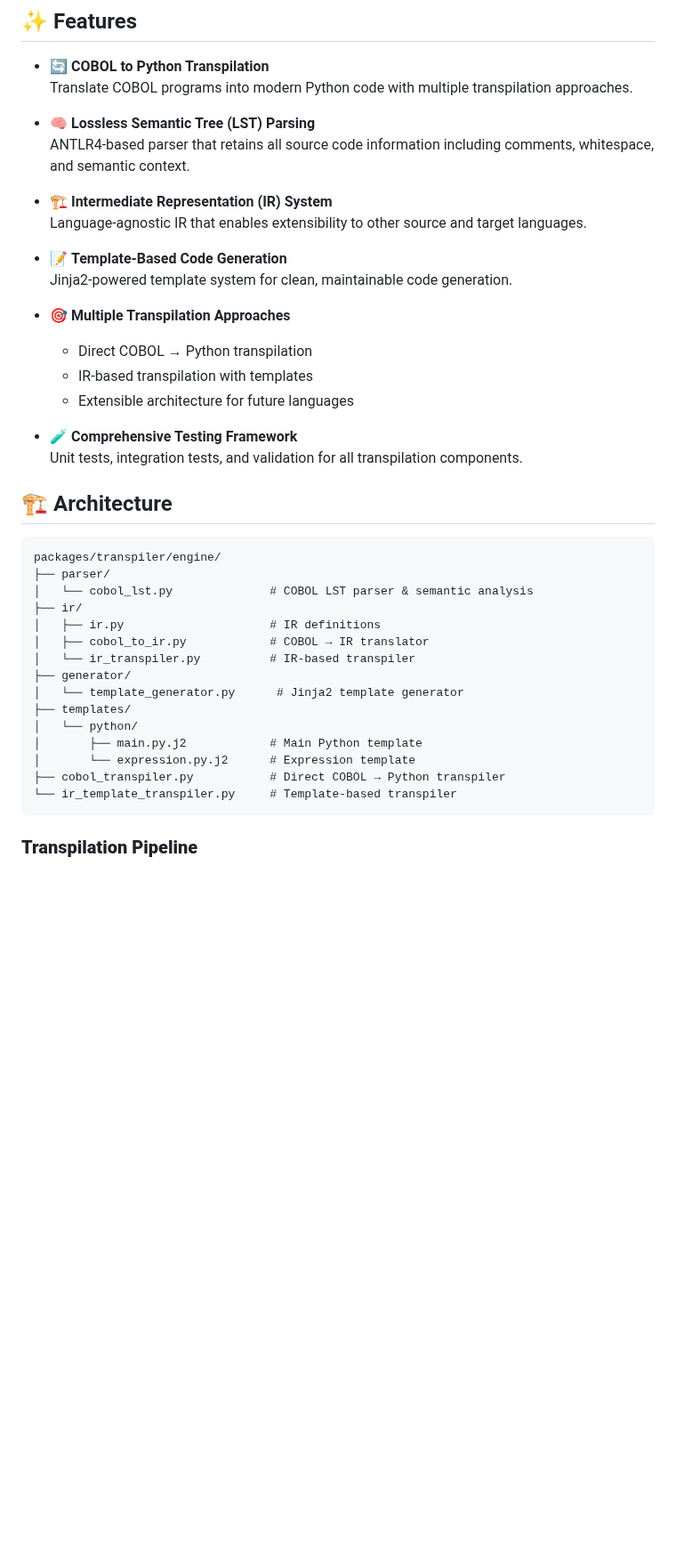
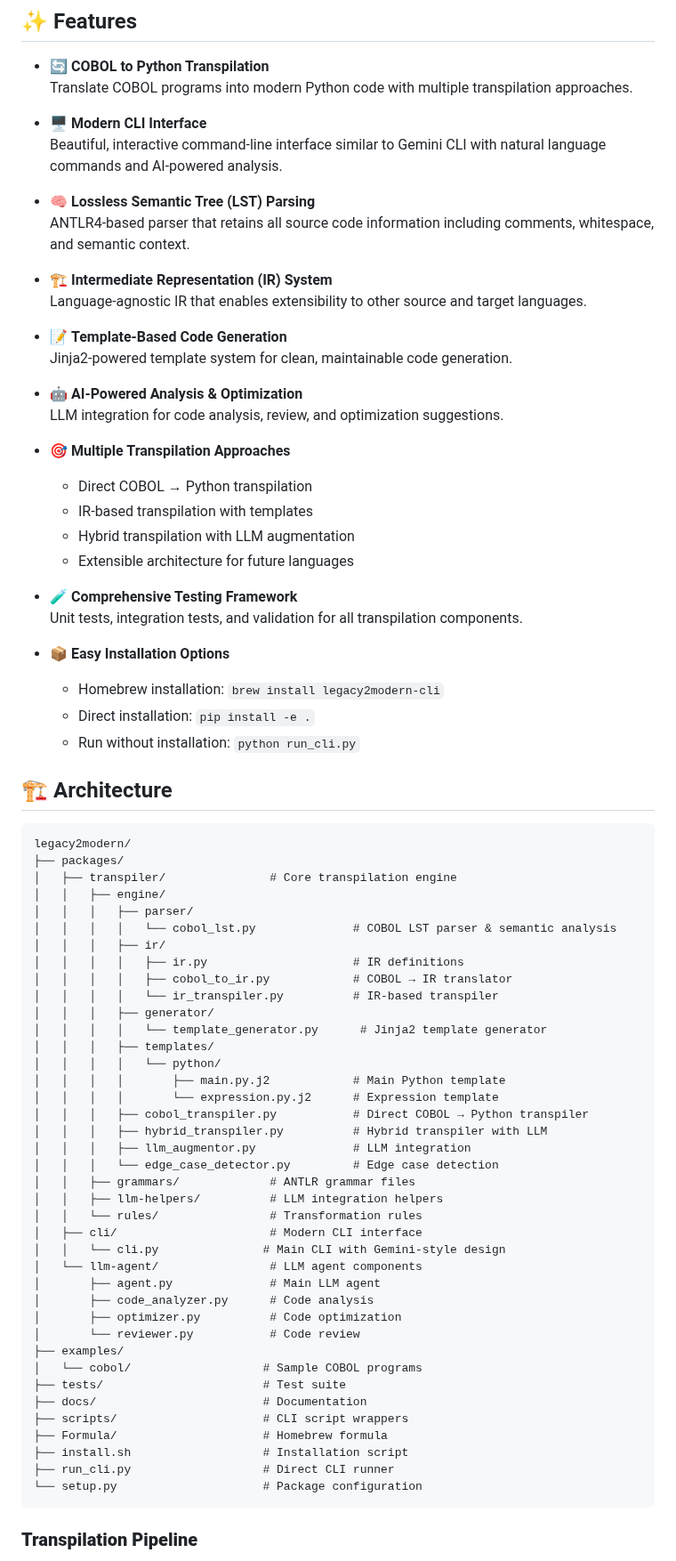
Before and after one commit to astrio-ai/l2m, a Markdown page: README.md, the part around one of its changes. Shown at 89% size. Rendered like a GitHub page; blank space fills up the shorter version.

Commit message:
docs: Update README.md with modern CLI features and architecture

````diff
--- a/README.md
+++ b/README.md
@@ -21,6 +21,9 @@ Whether you're modernizing COBOL business systems, migrating legacy applications
 * 🔄 **COBOL to Python Transpilation**
   Translate COBOL programs into modern Python code with multiple transpilation approaches.
 
+* 🖥️ **Modern CLI Interface**
+  Beautiful, interactive command-line interface similar to Gemini CLI with natural language commands and AI-powered analysis.
+
 * 🧠 **Lossless Semantic Tree (LST) Parsing**
   ANTLR4-based parser that retains all source code information including comments, whitespace, and semantic context.
 
@@ -30,32 +33,65 @@ Whether you're modernizing COBOL business systems, migrating legacy applications
 * 📝 **Template-Based Code Generation**
   Jinja2-powered template system for clean, maintainable code generation.
 
+* 🤖 **AI-Powered Analysis & Optimization**
+  LLM integration for code analysis, review, and optimization suggestions.
+
 * 🎯 **Multiple Transpilation Approaches**
   - Direct COBOL → Python transpilation
   - IR-based transpilation with templates
+  - Hybrid transpilation with LLM augmentation
   - Extensible architecture for future languages
 
 * 🧪 **Comprehensive Testing Framework**
   Unit tests, integration tests, and validation for all transpilation components.
 
+* 📦 **Easy Installation Options**
+  - Homebrew installation: `brew install legacy2modern-cli`
+  - Direct installation: `pip install -e .`
+  - Run without installation: `python run_cli.py`
+
 ## 🏗️ Architecture
 
 ```
-packages/transpiler/engine/
-├── parser/
-│   └── cobol_lst.py              # COBOL LST parser & semantic analysis
-├── ir/
-│   ├── ir.py                     # IR definitions
-│   ├── cobol_to_ir.py            # COBOL → IR translator
-│   └── ir_transpiler.py          # IR-based transpiler
-├── generator/
-│   └── template_generator.py      # Jinja2 template generator
-├── templates/
-│   └── python/
-│       ├── main.py.j2            # Main Python template
-│       └── expression.py.j2      # Expression template
-├── cobol_transpiler.py           # Direct COBOL → Python transpiler
-└── ir_template_transpiler.py     # Template-based transpiler
+legacy2modern/
+├── packages/
+│   ├── transpiler/               # Core transpilation engine
+│   │   ├── engine/
+│   │   │   ├── parser/
+│   │   │   │   └── cobol_lst.py              # COBOL LST parser & semantic analysis
+│   │   │   ├── ir/
+│   │   │   │   ├── ir.py                     # IR definitions
+│   │   │   │   ├── cobol_to_ir.py            # COBOL → IR translator
+│   │   │   │   └── ir_transpiler.py          # IR-based transpiler
+│   │   │   ├── generator/
+│   │   │   │   └── template_generator.py      # Jinja2 template generator
+│   │   │   ├── templates/
+│   │   │   │   └── python/
+│   │   │   │       ├── main.py.j2            # Main Python template
+│   │   │   │       └── expression.py.j2      # Expression template
+│   │   │   ├── cobol_transpiler.py           # Direct COBOL → Python transpiler
+│   │   │   ├── hybrid_transpiler.py          # Hybrid transpiler with LLM
+│   │   │   ├── llm_augmentor.py              # LLM integration
+│   │   │   └── edge_case_detector.py         # Edge case detection
+│   │   ├── grammars/             # ANTLR grammar files
+│   │   ├── llm-helpers/          # LLM integration helpers
+│   │   └── rules/                # Transformation rules
+│   ├── cli/                      # Modern CLI interface
+│   │   └── cli.py               # Main CLI with Gemini-style design
+│   └── llm-agent/                # LLM agent components
+│       ├── agent.py              # Main LLM agent
+│       ├── code_analyzer.py      # Code analysis
+│       ├── optimizer.py          # Code optimization
+│       └── reviewer.py           # Code review
+├── examples/
+│   └── cobol/                   # Sample COBOL programs
+├── tests/                       # Test suite
+├── docs/                        # Documentation
+├── scripts/                     # CLI script wrappers
+├── Formula/                     # Homebrew formula
+├── install.sh                   # Installation script
+├── run_cli.py                   # Direct CLI runner
+└── setup.py                     # Package configuration
 ```
 
 ### **Transpilation Pipeline**
````
Also changed, not shown: other parts of README.md (+25 -4 lines).
